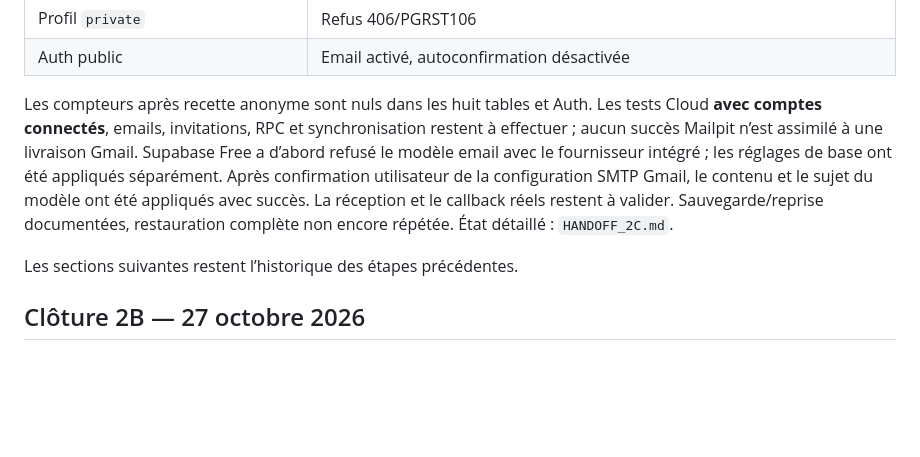
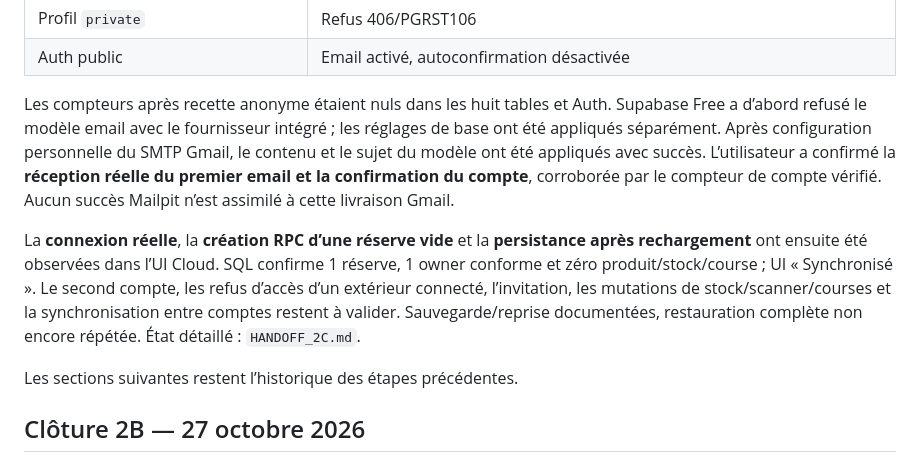
Before and after one commit to Khaoseon/sacre-bleu, a Markdown page: docs/VALIDATION.md, the part around the change. Drawn GitHub-style; blank space fills up the shorter version.

```diff
--- a/docs/VALIDATION.md
+++ b/docs/VALIDATION.md
@@ -17,7 +17,9 @@ Projet Supabase Free `uznbnihmdzxdnlxanjcl`, Paris, PostgreSQL 17.11 et pgcrypto
 | Profil `private`                           | Refus 406/PGRST106                                                                                 |
 | Auth public                                | Email activé, autoconfirmation désactivée                                                          |
 
-Les compteurs après recette anonyme sont nuls dans les huit tables et Auth. Les tests Cloud **avec comptes connectés**, emails, invitations, RPC et synchronisation restent à effectuer ; aucun succès Mailpit n’est assimilé à une livraison Gmail. Supabase Free a d’abord refusé le modèle email avec le fournisseur intégré ; les réglages de base ont été appliqués séparément. Après confirmation utilisateur de la configuration SMTP Gmail, le contenu et le sujet du modèle ont été appliqués avec succès. La réception et le callback réels restent à valider. Sauvegarde/reprise documentées, restauration complète non encore répétée. État détaillé : `HANDOFF_2C.md`.
+Les compteurs après recette anonyme étaient nuls dans les huit tables et Auth. Supabase Free a d’abord refusé le modèle email avec le fournisseur intégré ; les réglages de base ont été appliqués séparément. Après configuration personnelle du SMTP Gmail, le contenu et le sujet du modèle ont été appliqués avec succès. L’utilisateur a confirmé la **réception réelle du premier email et la confirmation du compte**, corroborée par le compteur de compte vérifié. Aucun succès Mailpit n’est assimilé à cette livraison Gmail.
+
+La **connexion réelle**, la **création RPC d’une réserve vide** et la **persistance après rechargement** ont ensuite été observées dans l’UI Cloud. SQL confirme 1 réserve, 1 owner conforme et zéro produit/stock/course ; UI « Synchronisé ». Le second compte, les refus d’accès d’un extérieur connecté, l’invitation, les mutations de stock/scanner/courses et la synchronisation entre comptes restent à valider. Sauvegarde/reprise documentées, restauration complète non encore répétée. État détaillé : `HANDOFF_2C.md`.
 
 Les sections suivantes restent l’historique des étapes précédentes.
 
```
Also changed, not shown: docs/HANDOFF_2C.md (+10 -4 lines).
